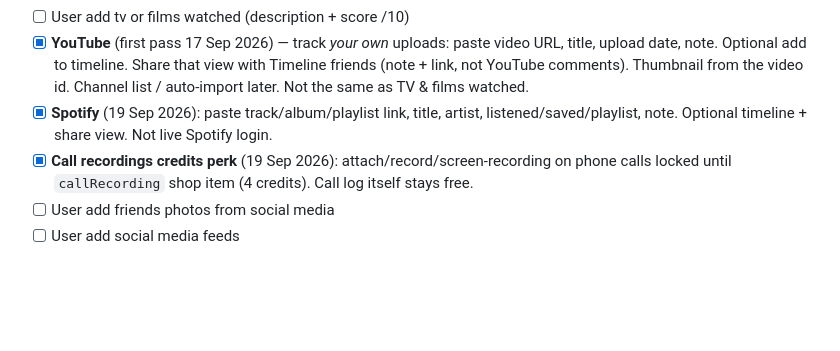
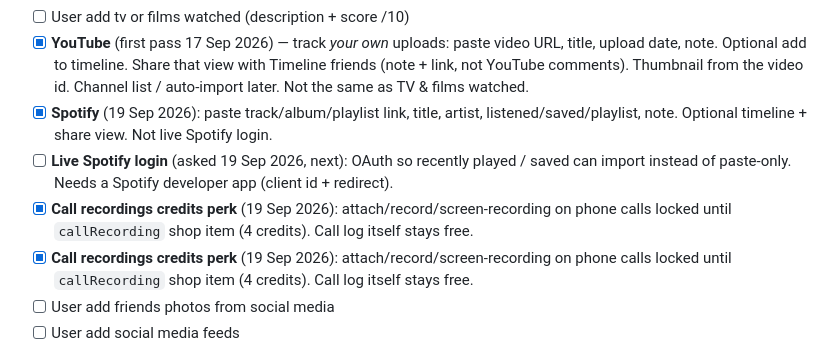
Before and after one commit to sarahvphillips/Timeline, a Markdown page: TimelineApp-TODO.md, the part around the change. Drawn GitHub-style; blank space fills up the shorter version.

Commit message:
Todo: live Spotify login next

```diff
--- a/TimelineApp-TODO.md
+++ b/TimelineApp-TODO.md
@@ -111,6 +111,8 @@ Product map:
 - [ ] User add tv or films watched (description + score /10)
 - [x] **YouTube** (first pass 17 Sep 2026) — track *your own* uploads: paste video URL, title, upload date, note. Optional add to timeline. Share that view with Timeline friends (note + link, not YouTube comments). Thumbnail from the video id. Channel list / auto-import later. Not the same as TV & films watched.
 - [x] **Spotify** (19 Sep 2026): paste track/album/playlist link, title, artist, listened/saved/playlist, note. Optional timeline + share view. Not live Spotify login.
+- [ ] **Live Spotify login** (asked 19 Sep 2026, next): OAuth so recently played / saved can import instead of paste-only. Needs a Spotify developer app (client id + redirect).
+- [x] **Call recordings credits perk** (19 Sep 2026): attach/record/screen-recording on phone calls locked until `callRecording` shop item (4 credits). Call log itself stays free.
 - [x] **Call recordings credits perk** (19 Sep 2026): attach/record/screen-recording on phone calls locked until `callRecording` shop item (4 credits). Call log itself stays free.
 - [ ] User add friends photos from social media
 - [ ] User add social media feeds
```
